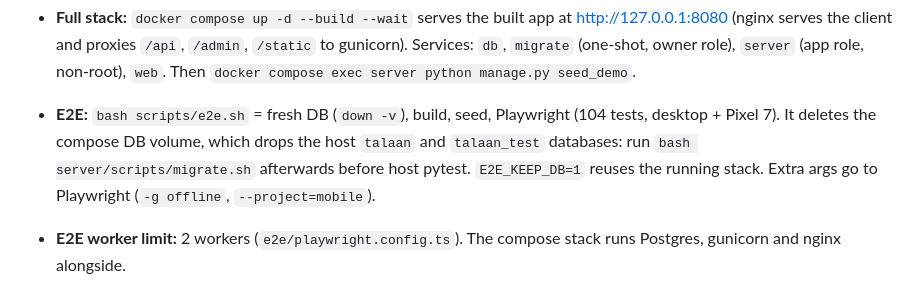
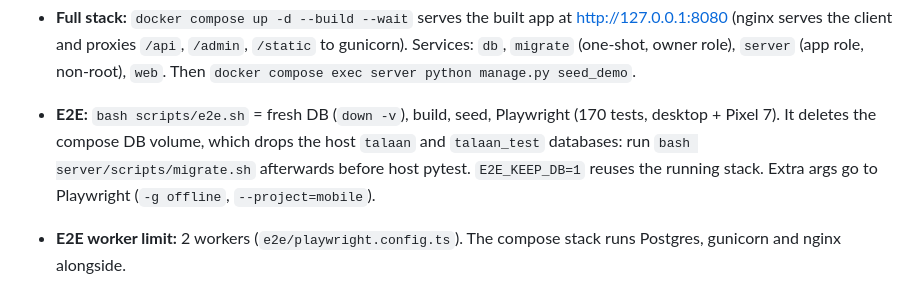
Before and after one commit to bienthehuman/talaan, a Markdown page: CLAUDE.md, the part around the change. GitHub-like rendering.

```diff
--- a/CLAUDE.md
+++ b/CLAUDE.md
@@ -37,7 +37,7 @@ vite-plugin-pwa (client), pytest / Vitest / Playwright, Docker Compose, GitHub A
 - **Seed demo logins (dev only):** `python manage.py seed_demo` creates `admin`, `worker1`, `worker2` (password `demo-password-1`).
 - **Shell quirk:** do not use `pkill -f <pattern>` in a command that contains the pattern; it kills its own shell.
 - **Full stack:** `docker compose up -d --build --wait` serves the built app at http://127.0.0.1:8080 (nginx serves the client and proxies `/api`, `/admin`, `/static` to gunicorn). Services: `db`, `migrate` (one-shot, owner role), `server` (app role, non-root), `web`. Then `docker compose exec server python manage.py seed_demo`.
-- **E2E:** `bash scripts/e2e.sh` = fresh DB (`down -v`), build, seed, Playwright (104 tests, desktop + Pixel 7). It deletes the compose DB volume, which drops the host `talaan` and `talaan_test` databases: run `bash server/scripts/migrate.sh` afterwards before host pytest. `E2E_KEEP_DB=1` reuses the running stack. Extra args go to Playwright (`-g offline`, `--project=mobile`).
+- **E2E:** `bash scripts/e2e.sh` = fresh DB (`down -v`), build, seed, Playwright (170 tests, desktop + Pixel 7). It deletes the compose DB volume, which drops the host `talaan` and `talaan_test` databases: run `bash server/scripts/migrate.sh` afterwards before host pytest. `E2E_KEEP_DB=1` reuses the running stack. Extra args go to Playwright (`-g offline`, `--project=mobile`).
 - **E2E worker limit:** 2 workers (`e2e/playwright.config.ts`). The compose stack runs Postgres, gunicorn and nginx alongside.
 - **Healthchecks use `127.0.0.1`, not `localhost`:** inside the nginx container `localhost` resolves to IPv6 first and nginx listens on IPv4 only.
 - **Styles (ADR 0011):** CSS Modules for component styles (`Component.module.css` beside the component, camelCase classes, `import styles from`); global layer in `client/src/theme/styles.css` (base, a11y utilities, primitives such as `page`, `stack`, `row`, `card`, `field`, `input`, `list`, `alert`), imported first in `main.tsx` so modules win ties. `buttonClass()` / `bannerClass()` style a `Link` or form like a Button or Banner; admin tables use `components/Table`. Vitest (`css: false`) returns a fake name for any `styles.x`, so `src/theme/modules.test.ts` checks every used class exists in its module and every module class is used.
```
Also changed, not shown: README.md (+5 -0 lines), docs/BUILD_PLAN.md (+2 -2 lines), docs/media/screen-admin.png (added), docs/media/screen-worker.png (added), 8 other files.
